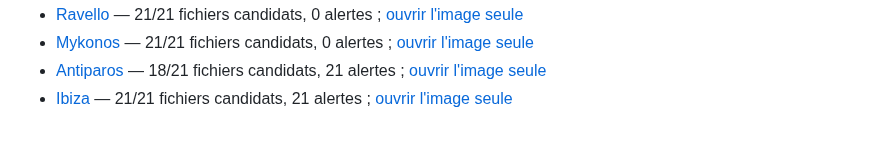
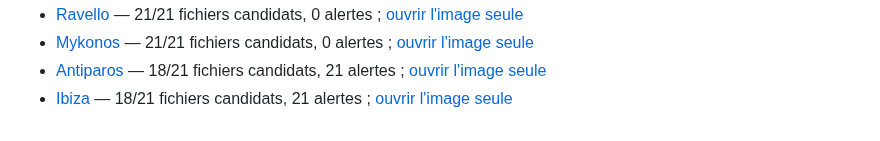
Before and after one commit to cihancacan/bosphoras, a Markdown page: docs/travel-photo-contact-sheets/README.md, the part around the change. GitHub-like rendering.

```diff
--- a/docs/travel-photo-contact-sheets/README.md
+++ b/docs/travel-photo-contact-sheets/README.md
@@ -22,4 +22,4 @@ Les photographies récemment remplacées restent rouges tant qu'elles n'ont pas
 - [Ravello](ravello.md) — 21/21 fichiers candidats, 0 alertes ; [ouvrir l'image seule](ravello.jpg)
 - [Mykonos](mykonos.md) — 21/21 fichiers candidats, 0 alertes ; [ouvrir l'image seule](mykonos.jpg)
 - [Antiparos](antiparos.md) — 18/21 fichiers candidats, 21 alertes ; [ouvrir l'image seule](antiparos.jpg)
-- [Ibiza](ibiza.md) — 21/21 fichiers candidats, 21 alertes ; [ouvrir l'image seule](ibiza.jpg)
+- [Ibiza](ibiza.md) — 18/21 fichiers candidats, 21 alertes ; [ouvrir l'image seule](ibiza.jpg)
```
Also changed, not shown: docs/travel-photo-contact-sheets/ibiza.md (+4 -4 lines), docs/travel-photo-contact-sheets/ibiza.jpg.
